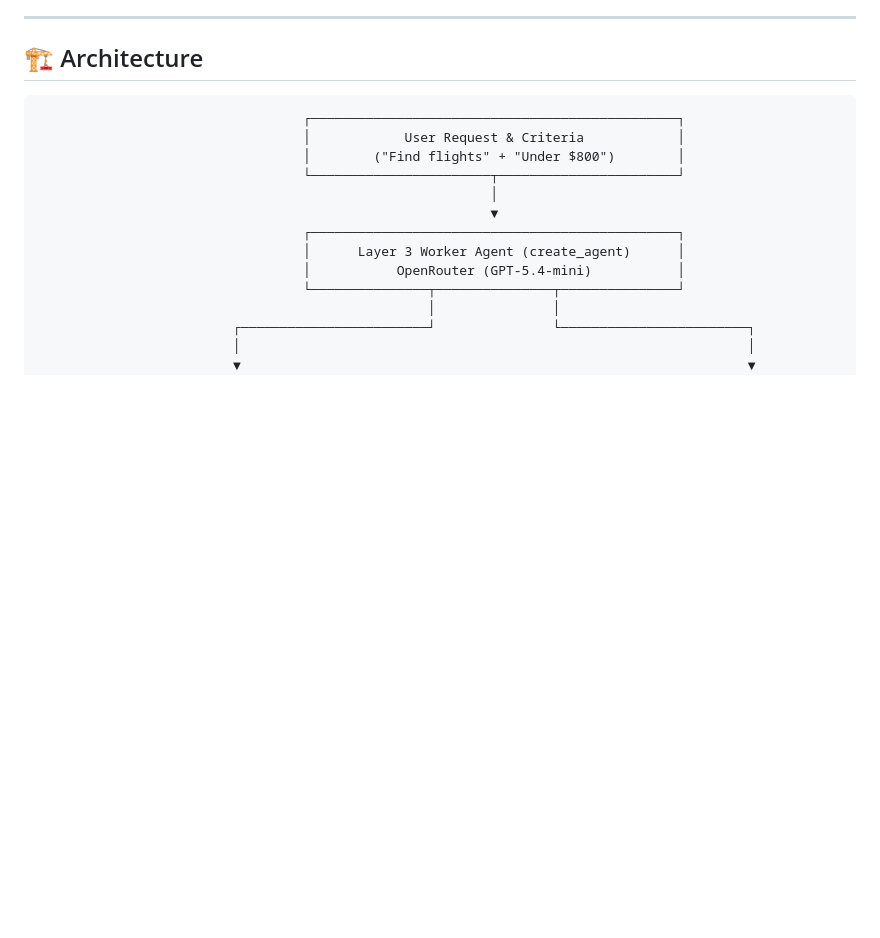
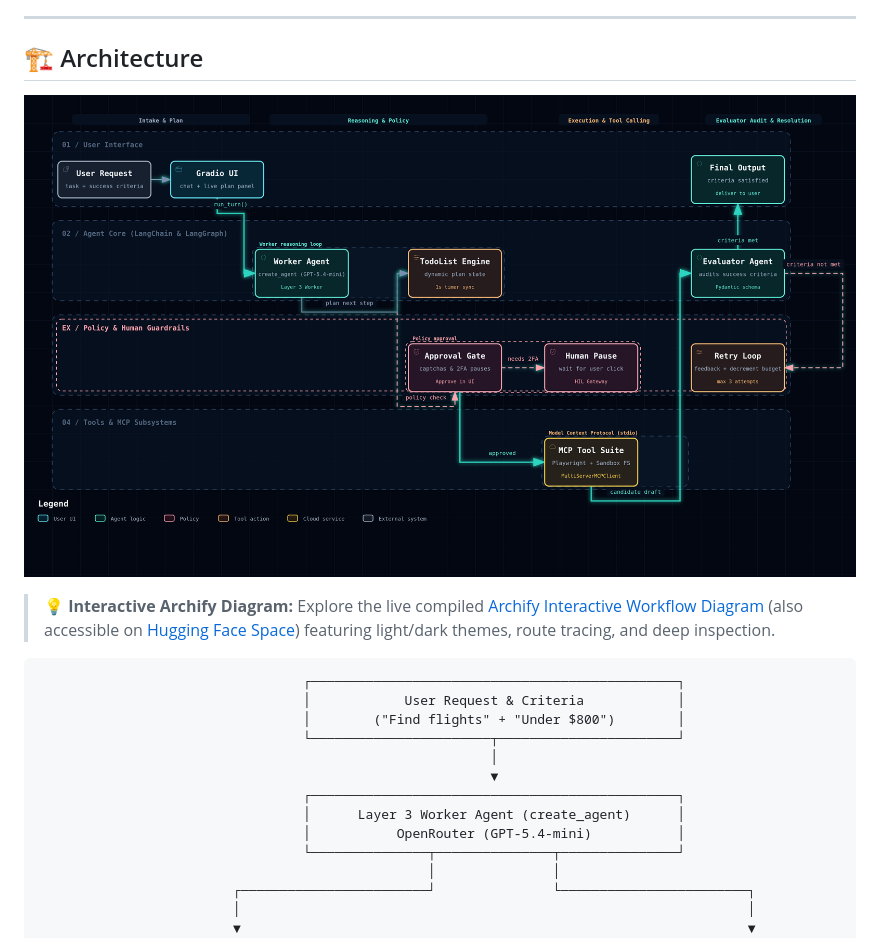
Before and after one commit to nakitadev/langchain-sidekick, a Markdown page: README.md, the part around the change. GitHub-like rendering; blank space fills up the shorter version.

Commit message:
Docs: highlight workflow diagram and interactive Archify link under Architecture section

````diff
--- a/README.md
+++ b/README.md
@@ -39,6 +39,10 @@ An interactive, production-grade autonomous personal assistant co-worker built w
 ---
 
 ## 🏗️ Architecture
+
+![LangChain Sidekick Agent Workflow](./langchain-sidekick-agent-workflow.png)
+
+> 💡 **Interactive Archify Diagram:** Explore the live compiled [Archify Interactive Workflow Diagram](sidekick-workflow.html) (also accessible on [Hugging Face Space](https://nakitadev-langchain-sidekick.static.hf.space/sidekick-workflow.html)) featuring light/dark themes, route tracing, and deep inspection.
 
 ```text
                                   ┌───────────────────────────────────────────────┐
````
